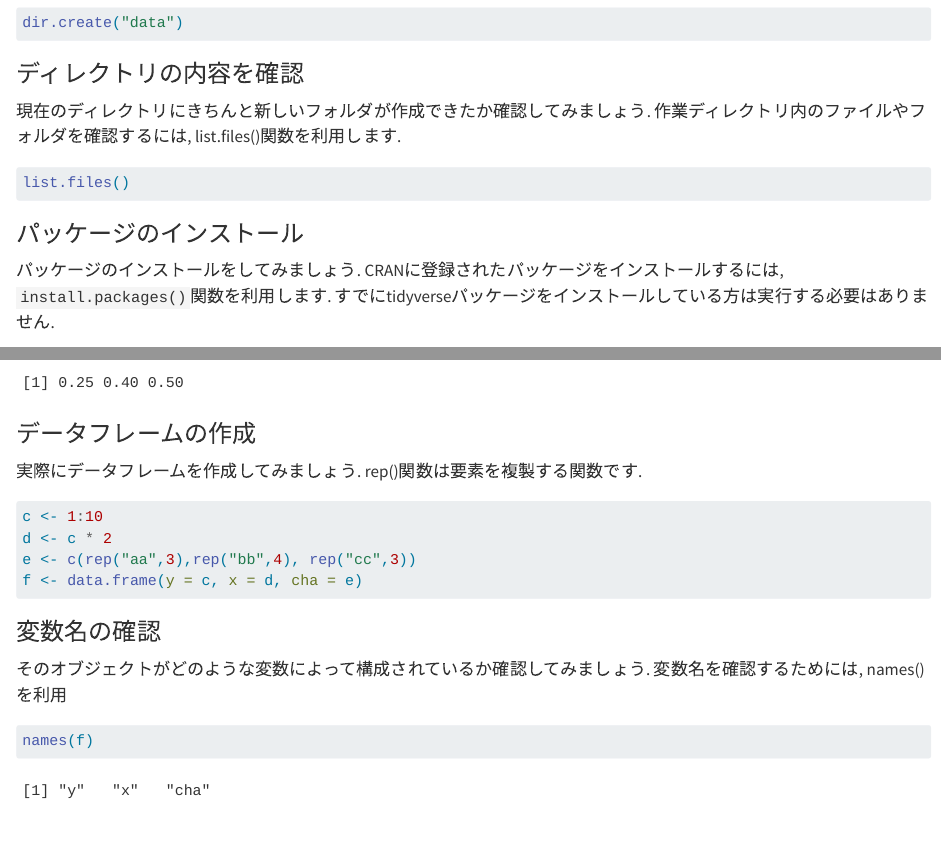
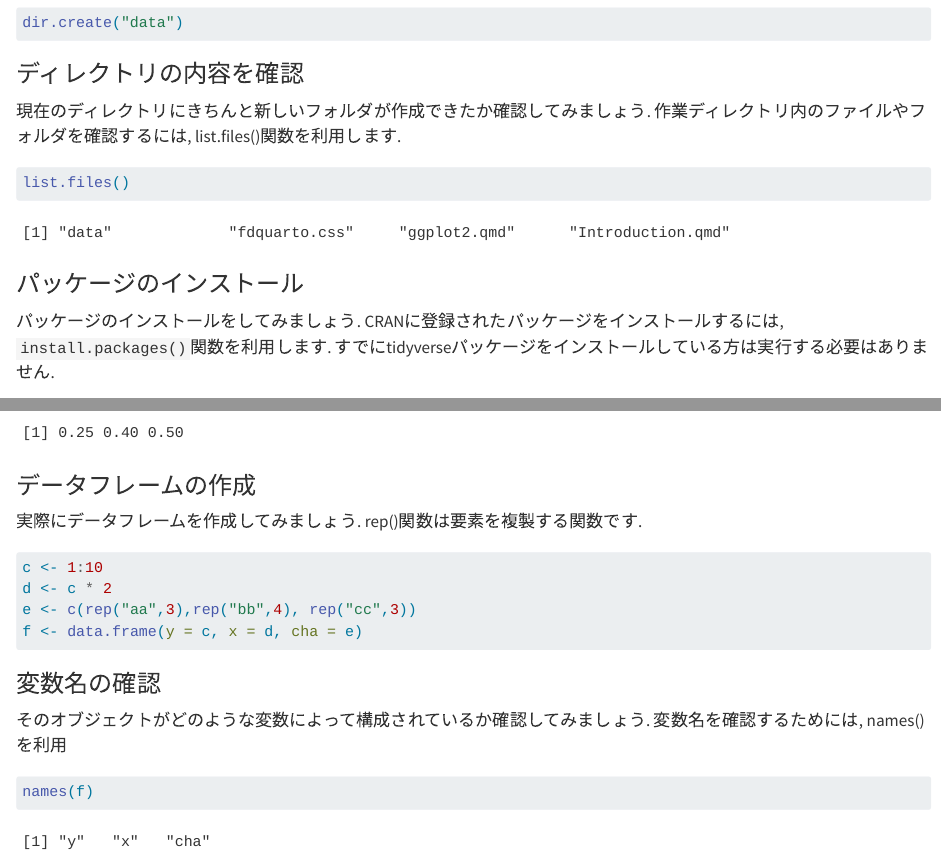
Before and after one commit to N-Yukihiro/Intro2Stats_SFC, a Quarto document (Lecture-01/Introduction.qmd): the page in a window 1100 px wide, from 510 px down, and a second part further down, joined at a grey line. Rendered offline with R 4.5, knitr and Pandoc in place of Quarto, with nearby package versions.

Commit message:
delete chunk options

````diff
--- a/Lecture-01/Introduction.qmd
+++ b/Lecture-01/Introduction.qmd
@@ -33,7 +33,7 @@ dir.create("data")
 現在のディレクトリにきちんと新しいフォルダが作成できたか確認してみましょう.
 作業ディレクトリ内のファイルやフォルダを確認するには, list.files()関数を利用します.
 
-```{r eval=FALSE}
+```{r}
 list.files()
 ```
 
@@ -155,7 +155,7 @@ a / b
 実際にデータフレームを作成してみましょう.
 rep()関数は要素を複製する関数です.
 
-```{r dataframe, eval=TRUE, echo=TRUE}
+```{r}
 c <- 1:10
 d <- c * 2
 e <- c(rep("aa",3),rep("bb",4), rep("cc",3))
````
Also changed, not shown: Lecture-01/Introduction.qmd (2 more changed lines).
